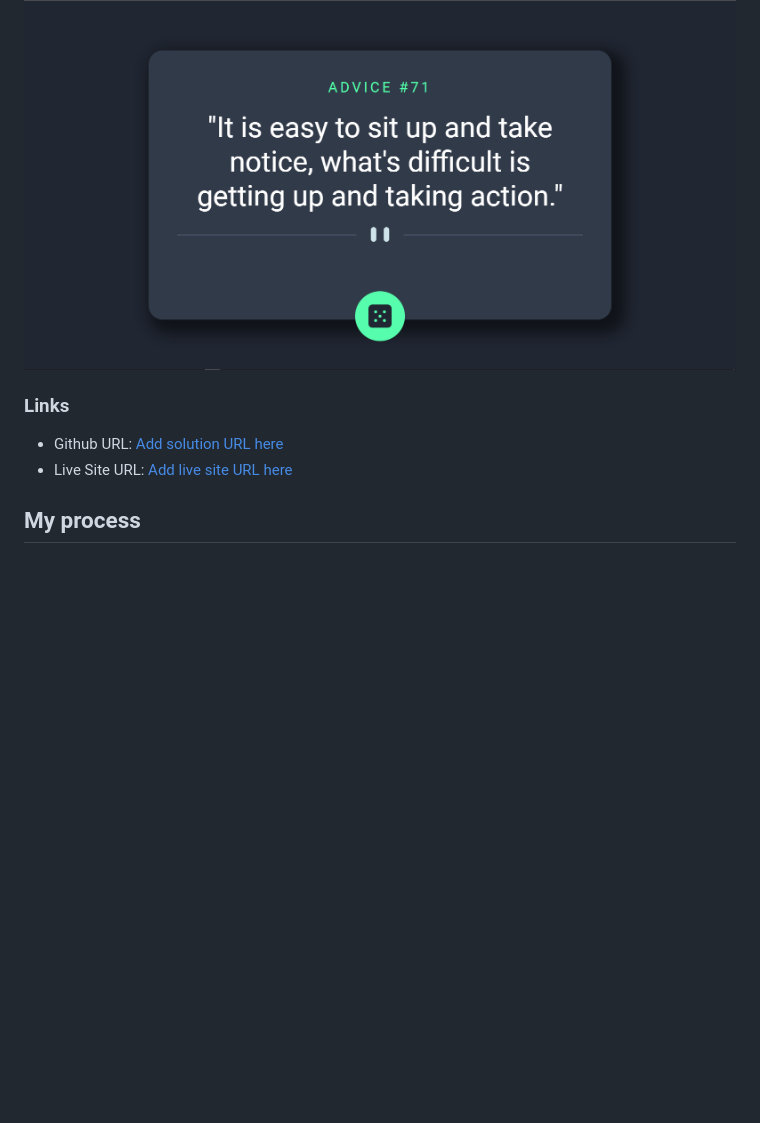
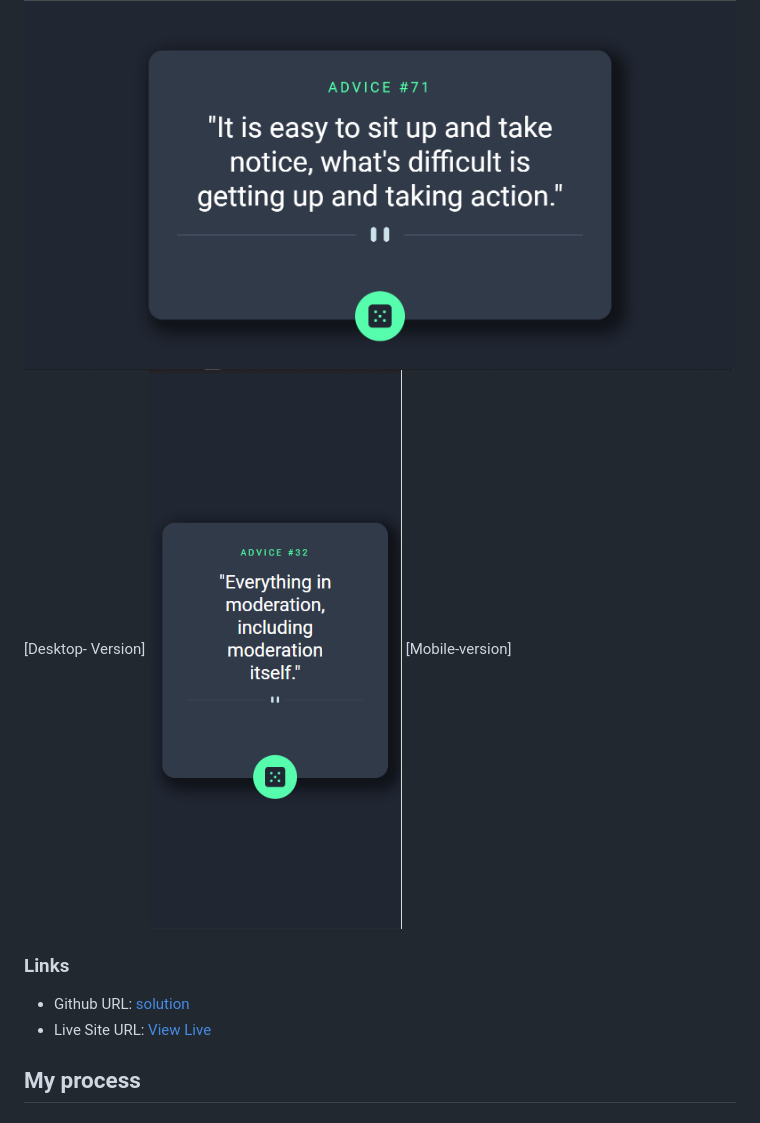
Before and after one commit to Ayush-1315/Random-advice, a Markdown page: Readme.md, the part around the change printed below. Rendered like a GitHub page; pictures changed too: screenshots/mobile.png (added); blank space fills up the shorter version.

Commit message:
docs: edited Readme.md

```diff
--- a/Readme.md
+++ b/Readme.md
@@ -28,10 +28,13 @@ Users should be able to:
 
 ### Screenshot
 ![alt text](screenshots/desktop.png)
+[Desktop- Version]
+![alt text](screenshots/mobile.png)
+[Mobile-version]
 ### Links
 
-- Github URL: [Add solution URL here](https://your-solution-url.com)
-- Live Site URL: [Add live site URL here](https://your-live-site-url.com)
+- Github URL: [solution](https://github.com/Ayush-1315/Random-advice)
+- Live Site URL: [View Live](https://random-advice-1315.netlify.app/)
 
 ## My process
 
```
Also changed, not shown: other parts of Readme.md (+3 -35 lines).
